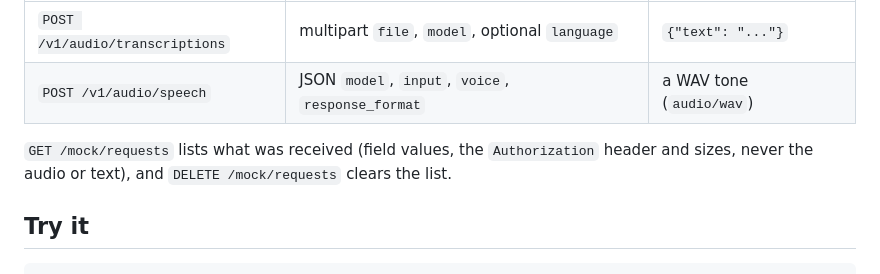
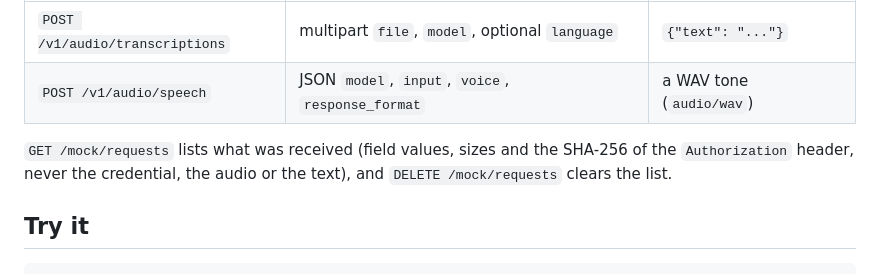
Before and after one commit to sandialabs/atlas-ui-3, a Markdown page: mocks/openai-audio-mock/README.md, the part around the change. Rendered like a GitHub page.

```diff
--- a/mocks/openai-audio-mock/README.md
+++ b/mocks/openai-audio-mock/README.md
@@ -9,8 +9,9 @@ implements the two routes Atlas calls:
 | `POST /v1/audio/transcriptions` | multipart `file`, `model`, optional `language` | `{"text": "..."}` |
 | `POST /v1/audio/speech` | JSON `model`, `input`, `voice`, `response_format` | a WAV tone (`audio/wav`) |
 
-`GET /mock/requests` lists what was received (field values, the
-`Authorization` header and sizes, never the audio or text), and `DELETE /mock/requests` clears the list.
+`GET /mock/requests` lists what was received (field values, sizes and the
+SHA-256 of the `Authorization` header, never the credential, the audio or the
+text), and `DELETE /mock/requests` clears the list.
 
 ## Try it
 
```
Also changed, not shown: docs/admin/audio-stt-tts.md (+4 -0 lines), docs/user-guide/voice-dictation-read-aloud.md (+11 -0 lines), docs/user-guide/voice-dictation-recording.png (added), docs/user-guide/voice-dictation-transcript.png (added), docs/user-guide/voice-read-aloud-playing.png (added), docs/user-guide/voice-settings.png (added), 9 other files.
